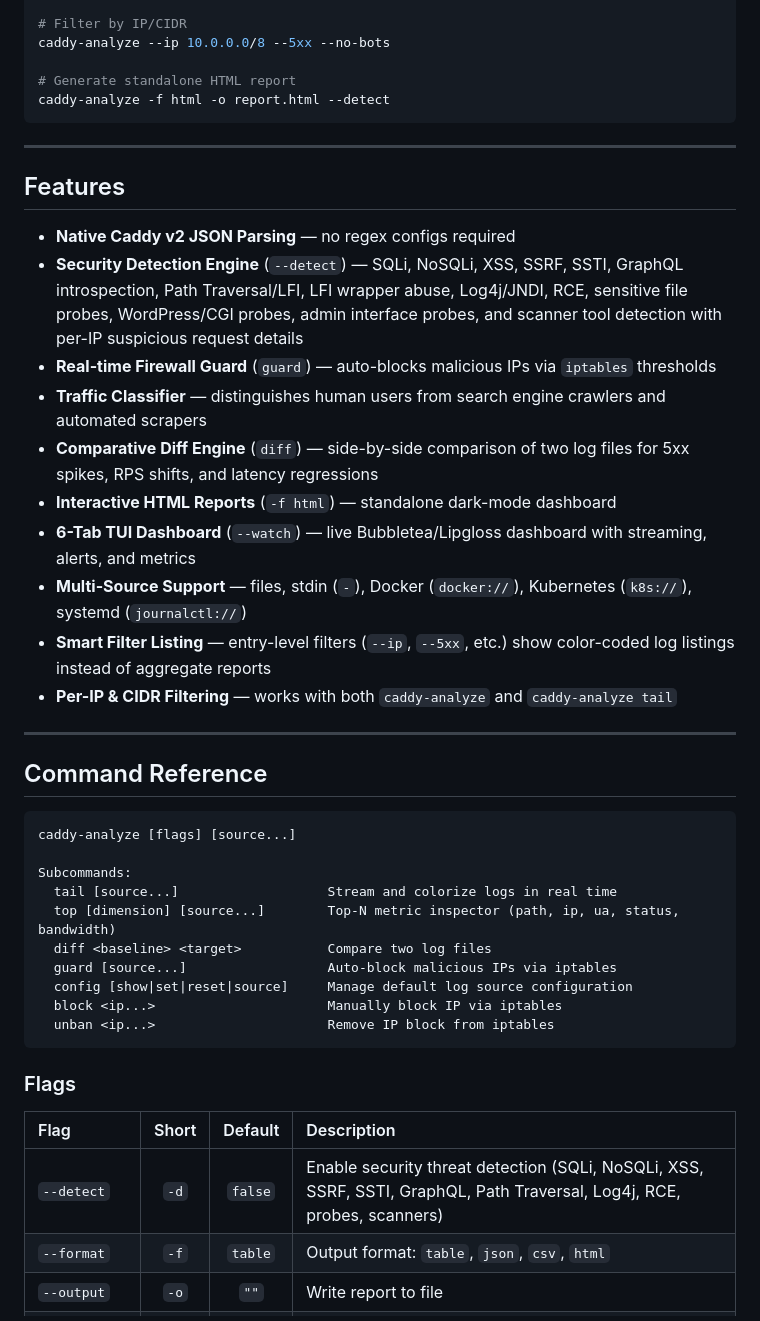
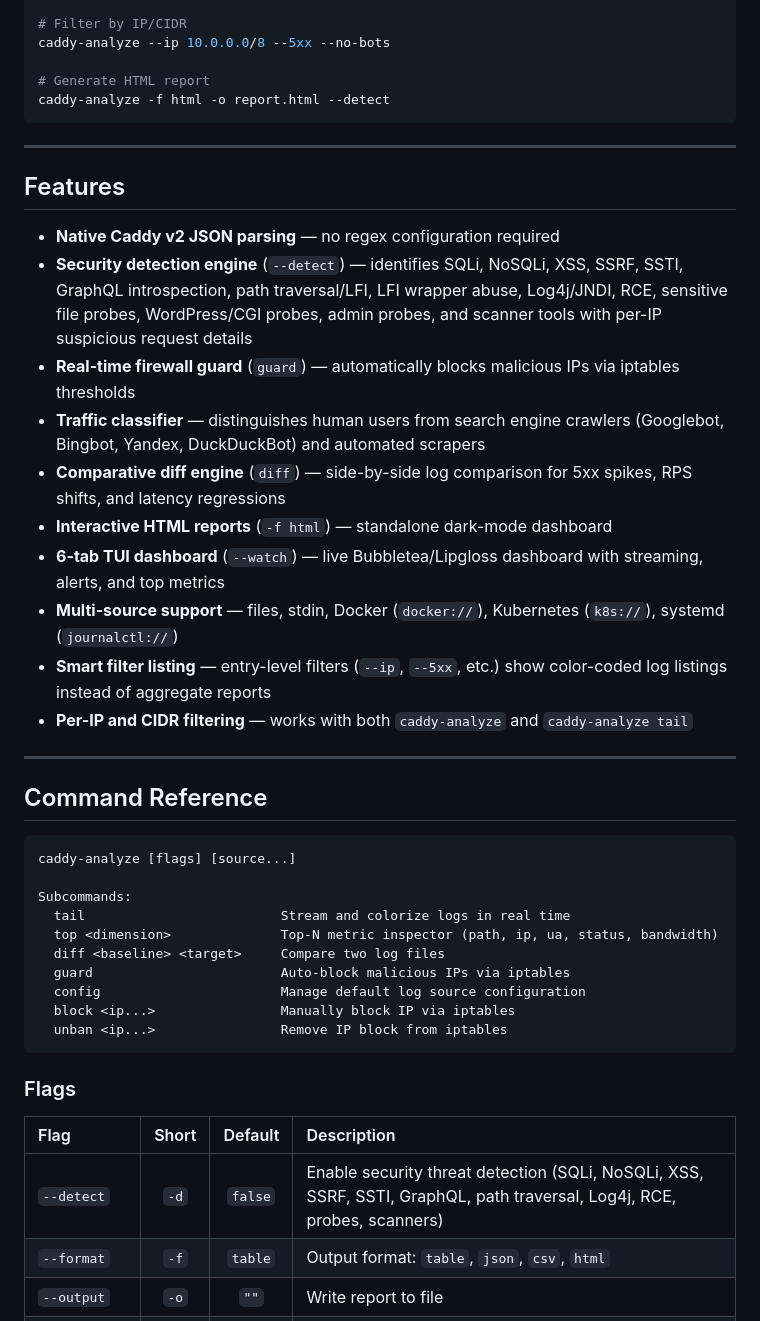
Before and after one commit to L9Lenny/caddy-analyzer, a Markdown page: README.md, the part around one of its changes. GitHub-like rendering.

Commit message:
Polish README: cleaner layout, inline title SVG, mascot footer

````diff
--- a/README.md
+++ b/README.md
@@ -53,7 +49,7 @@ caddy-analyze tail docker://my-caddy
 # Filter by IP/CIDR
 caddy-analyze --ip 10.0.0.0/8 --5xx --no-bots
 
-# Generate standalone HTML report
+# Generate HTML report
 caddy-analyze -f html -o report.html --detect
 ```
 
@@ -61,16 +57,16 @@ caddy-analyze -f html -o report.html --detect
 
 ## Features
 
-- **Native Caddy v2 JSON Parsing** — no regex configs required
-- **Security Detection Engine** (`--detect`) — SQLi, NoSQLi, XSS, SSRF, SSTI, GraphQL introspection, Path Traversal/LFI, LFI wrapper abuse, Log4j/JNDI, RCE, sensitive file probes, WordPress/CGI probes, admin interface probes, and scanner tool detection with per-IP suspicious request details
-- **Real-time Firewall Guard** (`guard`) — auto-blocks malicious IPs via `iptables` thresholds
-- **Traffic Classifier** — distinguishes human users from search engine crawlers and automated scrapers
-- **Comparative Diff Engine** (`diff`) — side-by-side comparison of two log files for 5xx spikes, RPS shifts, and latency regressions
-- **Interactive HTML Reports** (`-f html`) — standalone dark-mode dashboard
-- **6-Tab TUI Dashboard** (`--watch`) — live Bubbletea/Lipgloss dashboard with streaming, alerts, and metrics
-- **Multi-Source Support** — files, stdin (`-`), Docker (`docker://`), Kubernetes (`k8s://`), systemd (`journalctl://`)
-- **Smart Filter Listing** — entry-level filters (`--ip`, `--5xx`, etc.) show color-coded log listings instead of aggregate reports
-- **Per-IP & CIDR Filtering** — works with both `caddy-analyze` and `caddy-analyze tail`
+- **Native Caddy v2 JSON parsing** — no regex configuration required
+- **Security detection engine** (`--detect`) — identifies SQLi, NoSQLi, XSS, SSRF, SSTI, GraphQL introspection, path traversal/LFI, LFI wrapper abuse, Log4j/JNDI, RCE, sensitive file probes, WordPress/CGI probes, admin probes, and scanner tools with per-IP suspicious request details
+- **Real-time firewall guard** (`guard`) — automatically blocks malicious IPs via iptables thresholds
+- **Traffic classifier** — distinguishes human users from search engine crawlers (Googlebot, Bingbot, Yandex, DuckDuckBot) and automated scrapers
+- **Comparative diff engine** (`diff`) — side-by-side log comparison for 5xx spikes, RPS shifts, and latency regressions
+- **Interactive HTML reports** (`-f html`) — standalone dark-mode dashboard
+- **6-tab TUI dashboard** (`--watch`) — live Bubbletea/Lipgloss dashboard with streaming, alerts, and top metrics
+- **Multi-source support** — files, stdin, Docker (`docker://`), Kubernetes (`k8s://`), systemd (`journalctl://`)
+- **Smart filter listing** — entry-level filters (`--ip`, `--5xx`, etc.) show color-coded log listings instead of aggregate reports
+- **Per-IP and CIDR filtering** — works with both `caddy-analyze` and `caddy-analyze tail`
 
 ---
 
@@ -80,20 +76,20 @@ caddy-analyze -f html -o report.html --detect
 caddy-analyze [flags] [source...]
 
 Subcommands:
-  tail [source...]                   Stream and colorize logs in real time
-  top [dimension] [source...]        Top-N metric inspector (path, ip, ua, status, bandwidth)
-  diff <baseline> <target>           Compare two log files
-  guard [source...]                  Auto-block malicious IPs via iptables
-  config [show|set|reset|source]     Manage default log source configuration
-  block <ip...>                      Manually block IP via iptables
-  unban <ip...>                      Remove IP block from iptables
+  tail                         Stream and colorize logs in real time
+  top <dimension>              Top-N metric inspector (path, ip, ua, status, bandwidth)
+  diff <baseline> <target>     Compare two log files
+  guard                        Auto-block malicious IPs via iptables
+  config                       Manage default log source configuration
+  block <ip...>                Manually block IP via iptables
+  unban <ip...>                Remove IP block from iptables
 ```
 
 ### Flags
 
 | Flag | Short | Default | Description |
 | :--- | :---: | :---: | :--- |
-| `--detect` | `-d` | `false` | Enable security threat detection (SQLi, NoSQLi, XSS, SSRF, SSTI, GraphQL, Path Traversal, Log4j, RCE, probes, scanners) |
+| `--detect` | `-d` | `false` | Enable security threat detection (SQLi, NoSQLi, XSS, SSRF, SSTI, GraphQL, path traversal, Log4j, RCE, probes, scanners) |
 | `--format` | `-f` | `table` | Output format: `table`, `json`, `csv`, `html` |
 | `--output` | `-o` | `""` | Write report to file |
 | `--watch` | `-w` | `false` | Launch 6-tab interactive TUI dashboard |
````
Also changed, not shown: other parts of README.md (+32 -28 lines).
